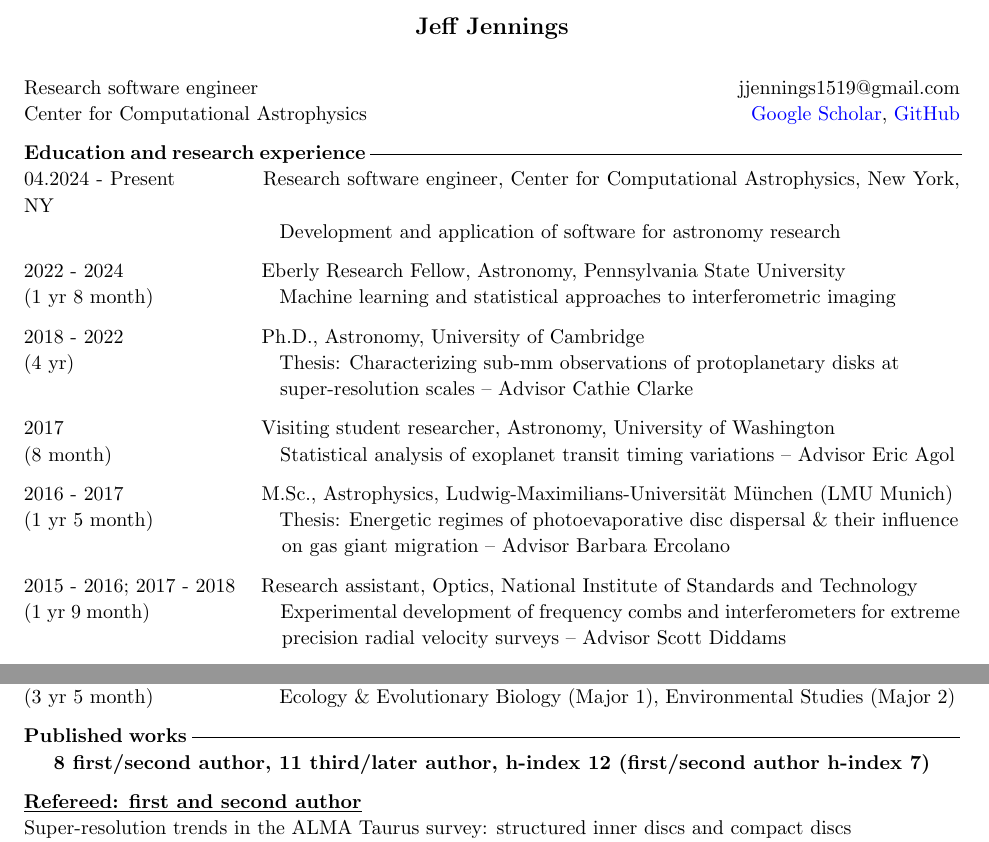
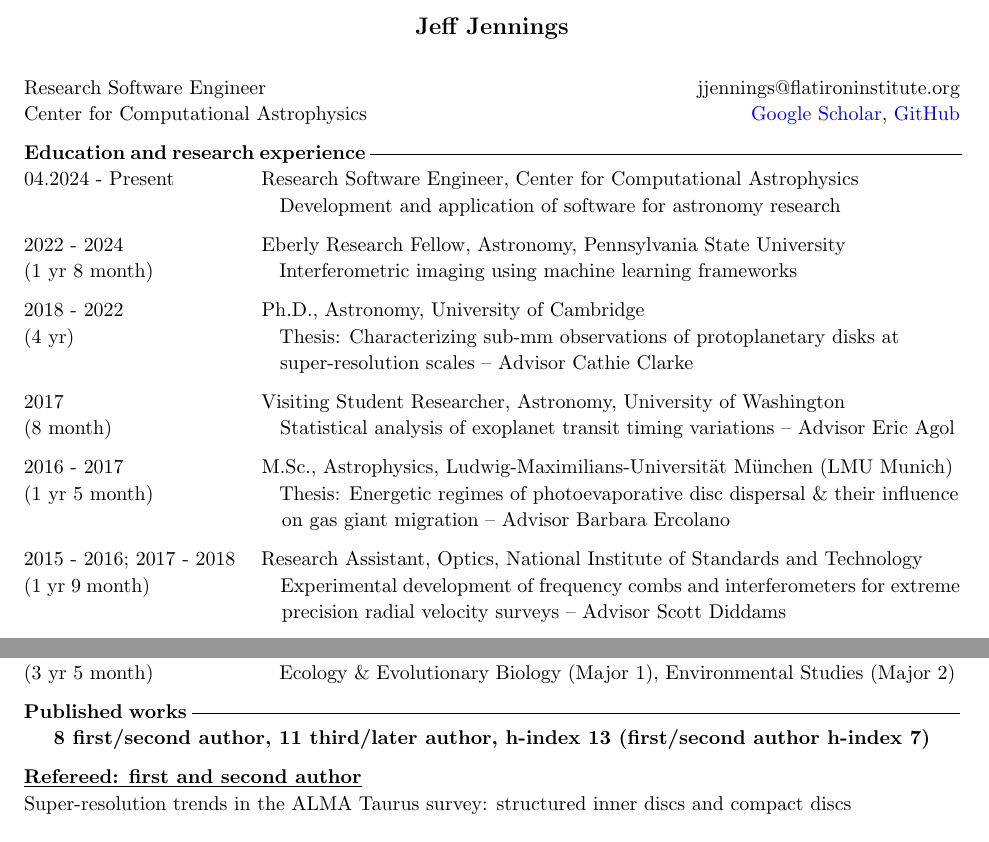
Before and after one commit to jeffjennings/cv, a LaTeX CV (cv.tex): two parts of page 1 of 3, joined at a grey line, cut so that both start at the same text. Compiled offline with pdfLaTeX.

Commit message:
Update cv.tex

```diff
--- a/cv.tex
+++ b/cv.tex
@@ -29,30 +29,30 @@
 \begin{center}
 {\bf{\large Jeff Jennings}}
 \end{center}
-Research software engineer \hfill
-\hfill jjennings1519@gmail.com\\
+Research Software Engineer \hfill
+\hfill jjennings@flatironinstitute.org\\
 Center for Computational Astrophysics \hfill
 \hfill \href{http://bit.ly/jennings_googlescholar}{Google Scholar}, \href{http://github.com/jeffjennings}{GitHub}
 
 \noindent {\bf Education and research experience} \xdash[69ex] \\ %\xdash[97ex] \\
-04.2024 - Present \-\hspace{1.3cm} Research software engineer, Center for Computational Astrophysics, New York, NY \\
+04.2024 - Present \-\hspace{1.3cm} Research Software Engineer, Center for Computational Astrophysics \\
 \-\hspace{4.51cm}Development and application of software for astronomy research
 
 \noindent 2022 - 2024 \-\hspace{2.2cm} Eberly Research Fellow, Astronomy, Pennsylvania State University \\
-(1 yr 8 month) \-\hspace{2.1cm}Machine learning and statistical approaches to interferometric imaging
+(1 yr 8 month) \-\hspace{2.1cm}Interferometric imaging using machine learning frameworks
 
 \noindent 2018 - 2022 \-\hspace{2.2cm} Ph.D., Astronomy, University of Cambridge \\
 (4 yr) \-\hspace{3.5cm}Thesis: Characterizing sub-mm observations of protoplanetary disks at \\
 \-\hspace{4.4cm} super-resolution scales -- Advisor Cathie Clarke
 
-\noindent 2017 \-\hspace{3.25cm} Visiting student researcher, Astronomy, University of Washington\\
+\noindent 2017 \-\hspace{3.25cm} Visiting Student Researcher, Astronomy, University of Washington\\
 (8 month) \-\hspace{2.85cm}Statistical analysis of exoplanet transit timing variations -- Advisor Eric Agol
 
 \noindent 2016 - 2017 \-\hspace{2.2cm} M.Sc., Astrophysics, Ludwig-Maximilians-Universit{\"a}t M{\"u}nchen (LMU Munich)\\
 (1 yr 5 month) \-\hspace{2.1cm}Thesis: Energetic regimes of photoevaporative disc dispersal \& their influence \\
 \-\hspace{4.55cm}on gas giant migration -- Advisor Barbara Ercolano
 
-\noindent 2015 - 2016; 2017 - 2018 \-\hspace{.22cm} Research assistant, Optics, National Institute of Standards and Technology\\
+\noindent 2015 - 2016; 2017 - 2018 \-\hspace{.22cm} Research Assistant, Optics, National Institute of Standards and Technology\\
 % Optical Frequency Measurements Group
 (1 yr 9 month) \-\hspace{2.2cm}Experimental development of frequency combs and interferometers for extreme \\ \-\hspace{4.55cm}precision radial velocity surveys -- Advisor Scott Diddams
 
@@ -89,7 +89,7 @@ Center for Computational Astrophysics \hfill
 % - Designing a pipeline in SQL and Python to autonomously query, acquire, process and reduce ~1 PB of astronomical observations in the ALMA archive using high-performance computing
 
 \noindent {\bf Published works} \xdash[89.5ex] \\
-\centerline{{\bf 8 first/second author, 11 third/later author, h-index 12 (first/second author h-index 7)}}
+\centerline{{\bf 8 first/second author, 11 third/later author, h-index 13 (first/second author h-index 7)}}
 
 \noindent \underline{{\bf Refereed: first and second author}} \\
 \noindent Super-resolution trends in the ALMA Taurus survey: structured inner discs and compact discs \\
```
